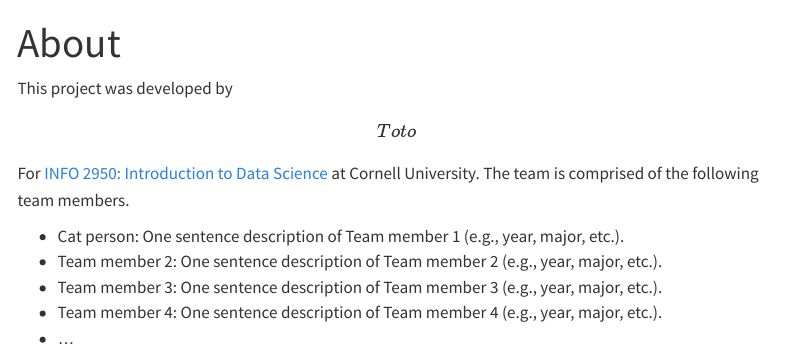
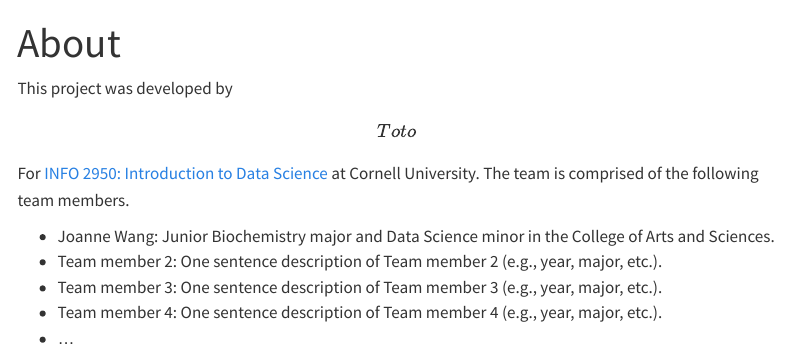
Before and after one commit to Ming-DeMers/CO2-Emissions-Data-Project, a Quarto document (about.qmd): the page in a window 1100 px wide, from its top. Rendered offline with R 4.5, knitr and Pandoc in place of Quarto, with nearby package versions; menus at the side of the page are left out.

Commit message:
Added my personal description

```diff
--- a/about.qmd
+++ b/about.qmd
@@ -6,7 +6,7 @@ editor: visual
 
 This project was developed by **\[Toto\]** For [INFO 2950: Introduction to Data Science](https://info2950.infosci.cornell.edu) at Cornell University. The team is comprised of the following team members.
 
--   Cat person: One sentence description of Team member 1 (e.g., year, major, etc.).
+-   Joanne Wang: Junior Biochemistry major and Data Science minor in the College of Arts and Sciences.
 -   Team member 2: One sentence description of Team member 2 (e.g., year, major, etc.).
 -   Team member 3: One sentence description of Team member 3 (e.g., year, major, etc.).
 -   Team member 4: One sentence description of Team member 4 (e.g., year, major, etc.).
```
Also changed, not shown: docs/search.json, 1 other file.
